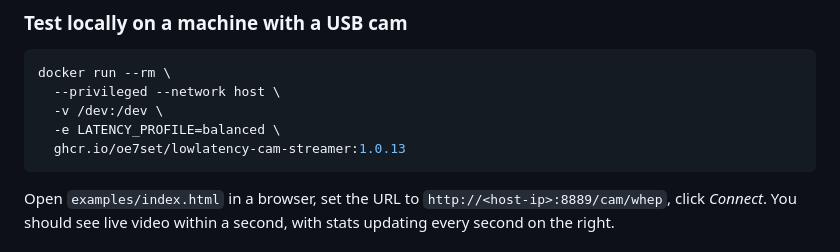
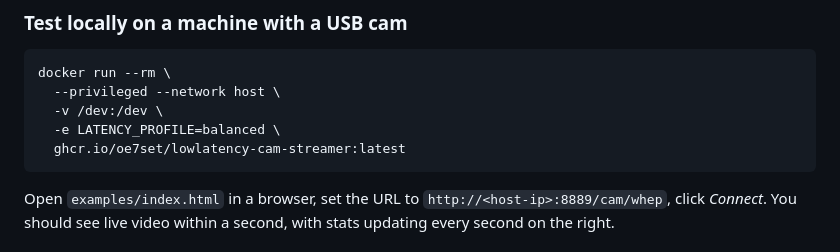
Before and after one commit to oe7set/lowlatency-cam-streamer, a Markdown page: README.md, the part around the change. Rendered like a GitHub page.

Commit message:
Change Docker image tag to latest
Updated Docker image tag from version 1.0.13 to latest.

````diff
--- a/README.md
+++ b/README.md
@@ -50,7 +50,7 @@ docker run --rm \
   --privileged --network host \
   -v /dev:/dev \
   -e LATENCY_PROFILE=balanced \
-  ghcr.io/oe7set/lowlatency-cam-streamer:1.0.13
+  ghcr.io/oe7set/lowlatency-cam-streamer:latest
 ```
 
 Open `examples/index.html` in a browser, set the URL to
````
